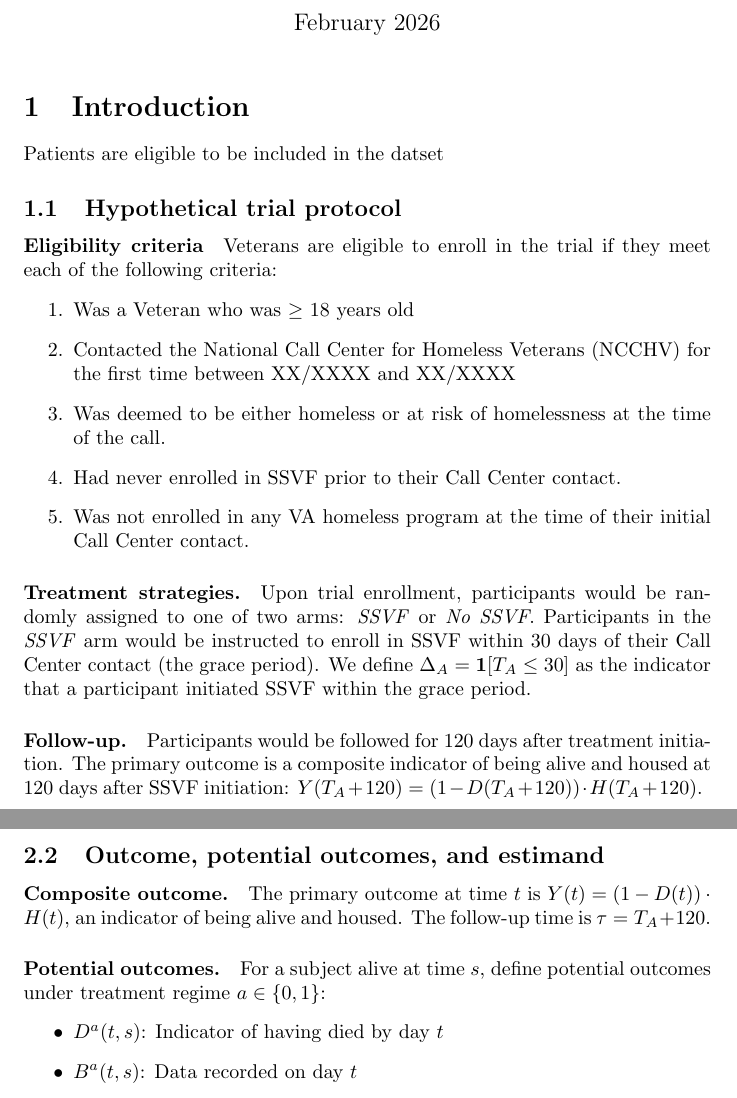
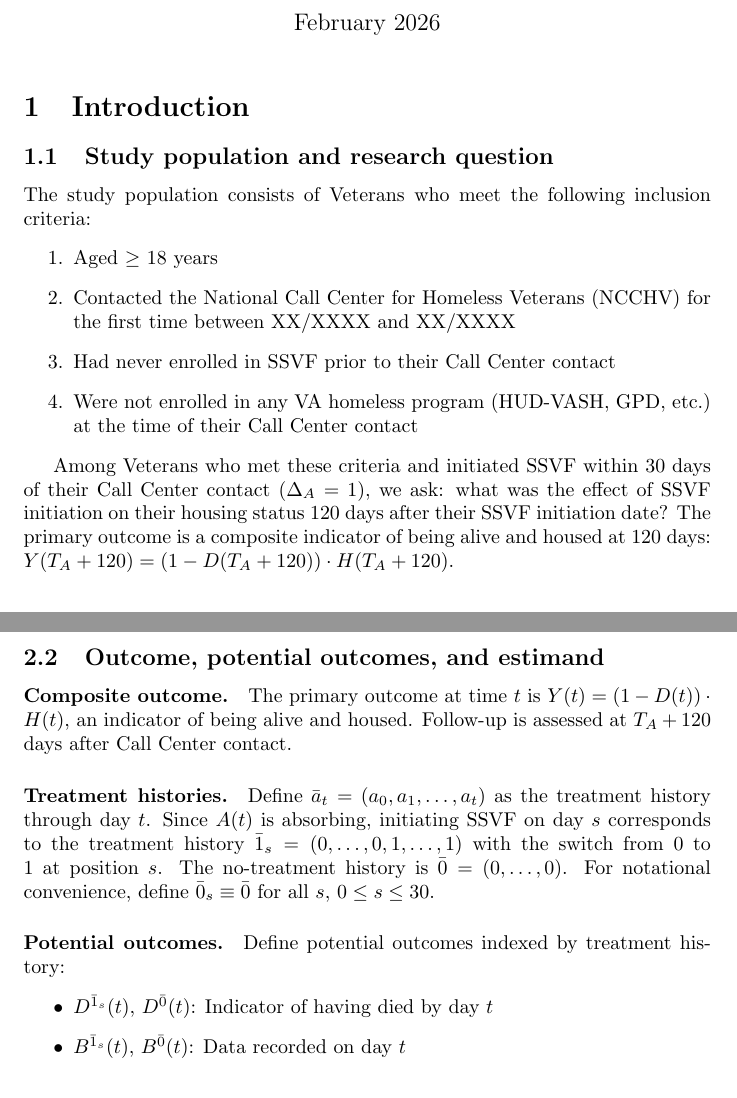
Before and after one commit to abchapman93/ncchv_homelessness_latex, a LaTeX document (main.tex, which reads sections/introduction.tex, sections/notation.tex): two parts of pages 1 and 3 of 4, joined at a grey line, cut so that both start at the same text. Compiled offline with pdfLaTeX.

Commit message:
Drop target trial framing; use treatment history vector notation for potential outcomes
- Introduction: replace hypothetical trial protocol with direct research question
  and updated inclusion criteria
- Notation: replace (a,s)-indexed potential outcomes with treatment history
  vectors (bar{1}_s, bar{0}); drop tau in favor of T_A + 120;
  add no-anticipation assumption justifying bar{0} without subscript

Co-Authored-By: Claude Opus 4.6 <noreply@anthropic.com>

```diff
--- a/sections/introduction.tex
+++ b/sections/introduction.tex
@@ -1,16 +1,13 @@
 \section{Introduction}
-Patients are eligible to be included in the datset
 
-\subsection{Hypothetical trial protocol}
-\paragraph{Eligibility criteria} Veterans are eligible to enroll in the trial if they meet each of the following criteria:
+\subsection{Study population and research question}
+
+The study population consists of Veterans who meet the following inclusion criteria:
 \begin{enumerate}
-    \item Was a Veteran who was $\geq$ 18 years old
+    \item Aged $\geq$ 18 years
     \item Contacted the National Call Center for Homeless Veterans (NCCHV) for the first time between XX/XXXX and XX/XXXX
-    \item Was deemed to be either homeless or at risk of homelessness at the time of the call.
-    \item Had never enrolled in SSVF prior to their Call Center contact.
-    \item Was not enrolled in any VA homeless program at the time of their initial Call Center contact.
+    \item Had never enrolled in SSVF prior to their Call Center contact
+    \item Were not enrolled in any VA homeless program (HUD-VASH, GPD, etc.) at the time of their Call Center contact
 \end{enumerate}
 
-\paragraph{Treatment strategies.} Upon trial enrollment, participants would be randomly assigned to one of two arms: \textit{SSVF} or \textit{No SSVF}. Participants in the \textit{SSVF} arm would be instructed to enroll in SSVF within 30 days of their Call Center contact (the grace period). We define $\Delta_A = \mathbf{1}[T_A \leq 30]$ as the indicator that a participant initiated SSVF within the grace period.
-
-\paragraph{Follow-up.} Participants would be followed for 120 days after treatment initiation. The primary outcome is a composite indicator of being alive and housed at 120 days after SSVF initiation: $Y(T_A + 120) = (1 - D(T_A + 120)) \cdot H(T_A + 120)$.
+Among Veterans who met these criteria and initiated SSVF within 30 days of their Call Center contact ($\Delta_A = 1$), we ask: what was the effect of SSVF initiation on their housing status 120 days after their SSVF initiation date? The primary outcome is a composite indicator of being alive and housed at 120 days: $Y(T_A + 120) = (1 - D(T_A + 120)) \cdot H(T_A + 120)$.
--- a/sections/notation.tex
+++ b/sections/notation.tex
@@ -60,12 +60,14 @@ For an arbitrary process $W$:
 \subsection{Outcome, potential outcomes, and estimand}
 
 \paragraph{Composite outcome.}
-The primary outcome at time $t$ is $Y(t) = (1 - D(t)) \cdot H(t)$, an indicator of being alive and housed. The follow-up time is $\tau = T_A + 120$.
+The primary outcome at time $t$ is $Y(t) = (1 - D(t)) \cdot H(t)$, an indicator of being alive and housed. Follow-up is assessed at $T_A + 120$ days after Call Center contact.
+
+\paragraph{Treatment histories.}
+Define $\bar{a}_t = (a_0, a_1, \ldots, a_t)$ as the treatment history through day $t$. Since $A(t)$ is absorbing, initiating SSVF on day $s$ corresponds to the treatment history $\bar{1}_s = (0, \ldots, 0, 1, \ldots, 1)$ with the switch from 0 to 1 at position $s$. The no-treatment history is $\bar{0} = (0, \ldots, 0)$. For notational convenience, define $\bar{0}_s \equiv \bar{0}$ for all $s$, $0 \leq s \leq 30$.
 
 \paragraph{Potential outcomes.}
-For a subject alive at time $s$, define potential outcomes under treatment regime $a \in \{0, 1\}$:
+Define potential outcomes indexed by treatment history:
 \begin{itemize}
-    \item $D^a(t, s)$: Indicator of having died by day $t$
-    \item $B^a(t, s)$: Data recorded on day $t$
-    \item $H^a(t, s)$: Housing status at day $t$ (defined only if $D^a(t, s) = 0$)
-    \item $Y^a(t, s) = (1 - D^a(t, s)) \cdot H^a(t, s)$: Composite outcome at day $t$
+    \item $D^{\bar{1}_s}(t)$, $D^{\bar{0}}(t)$: Indicator of having died by day $t$
+    \item $B^{\bar{1}_s}(t)$, $B^{\bar{0}}(t)$: Data recorded on day $t$
+    \item $H^{\bar{1}_s}(t)$, $H^{\bar{0}}(t)$: Housing status at day $t$ (defined only when the corresponding $D = 0$)
```
Also changed, not shown: sections/notation.tex (5 more changed lines).
